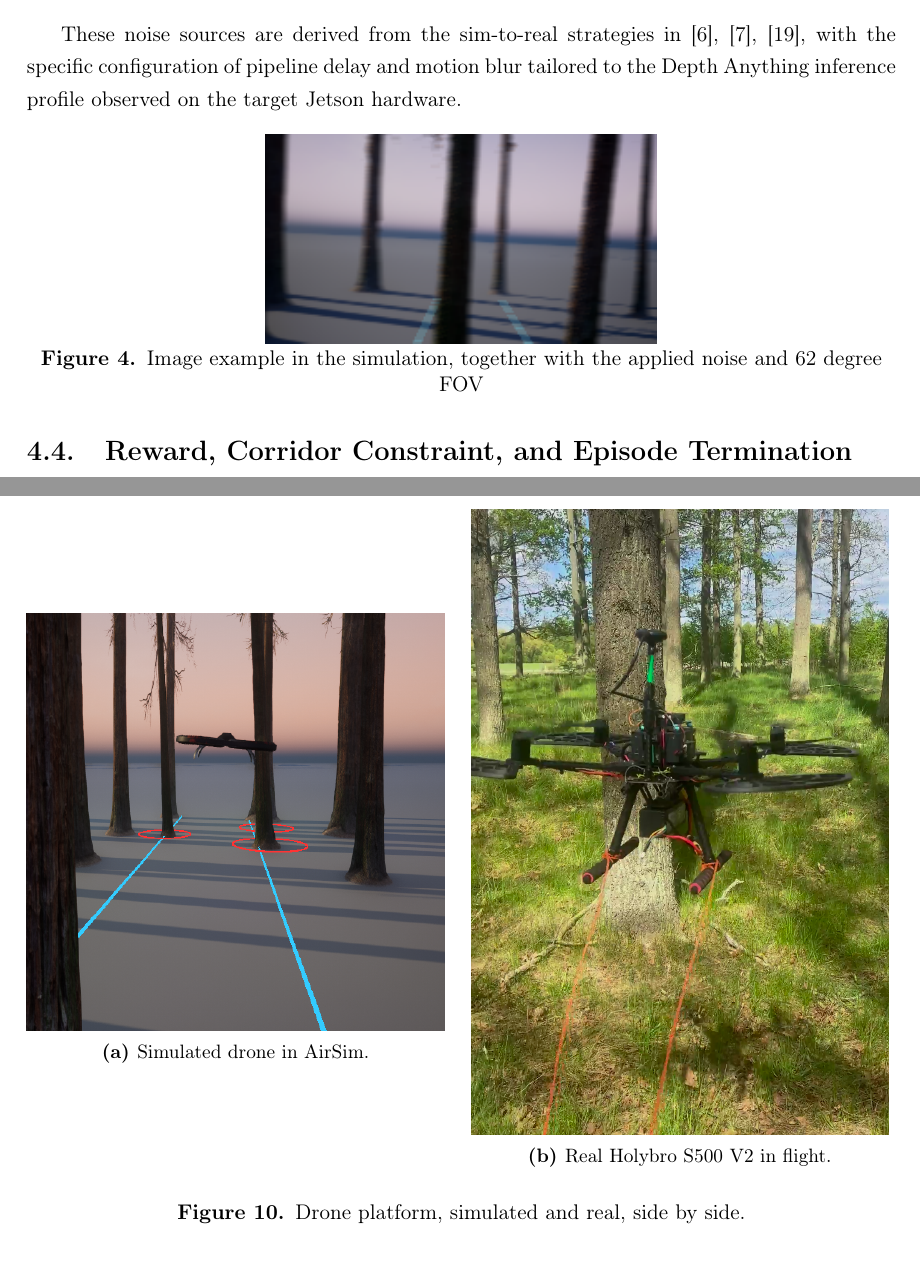
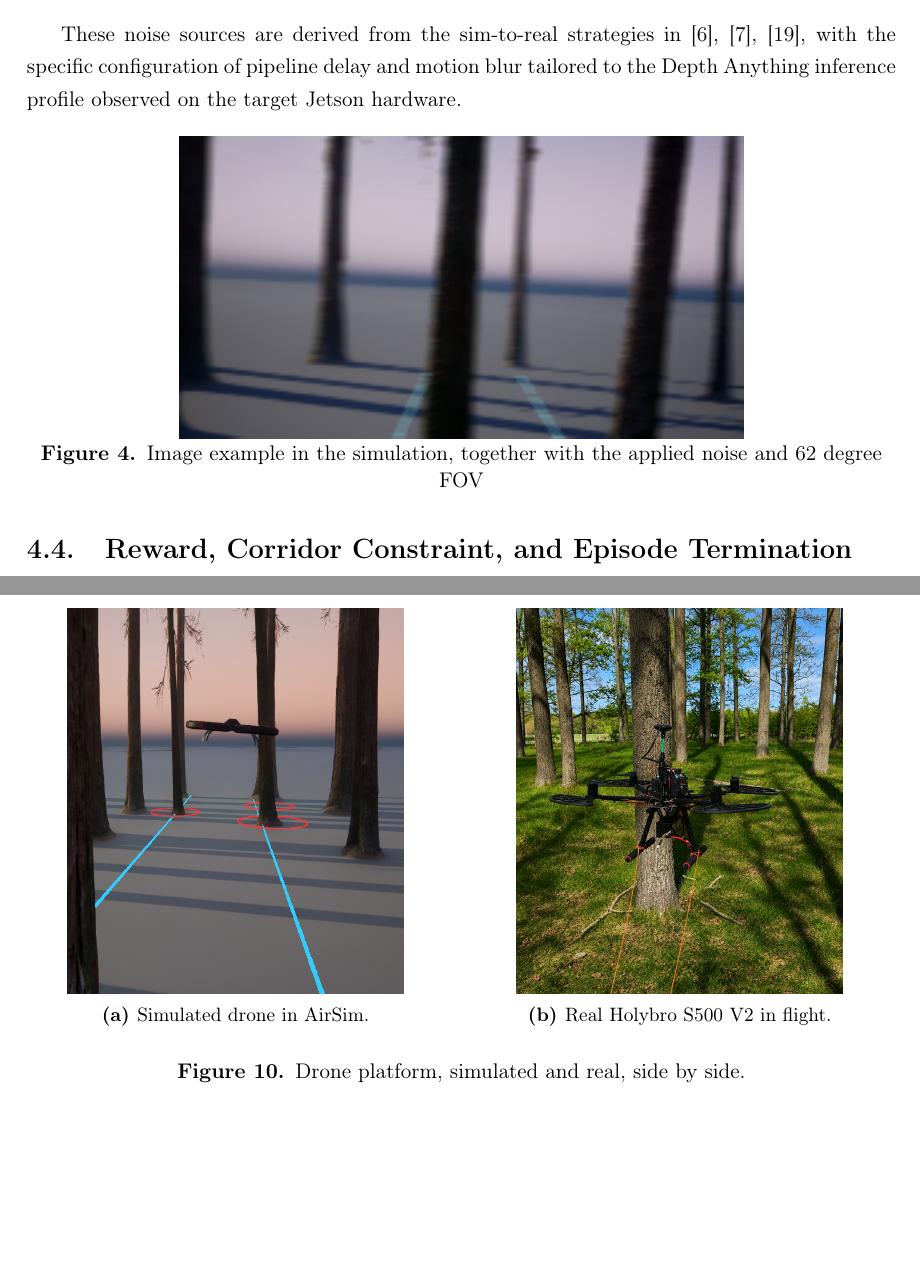
Before and after one commit to autonomous-forest-drone/thesis, a LaTeX document (main.tex, which reads components/4_experimental_setup.tex): two parts of pages 21 and 27 of 46, joined at a grey line, cut so that both start at the same text, the shorter picture padded with empty space. Compiled offline with pdfLaTeX; a LaTeX package or settings file that is missing is left out.

Commit message:
aligned images to have same height and added processed images

```diff
--- a/components/4_experimental_setup.tex
+++ b/components/4_experimental_setup.tex
@@ -61,7 +61,7 @@ These noise sources are derived from the sim-to-real strategies in \cite{Loquerc
 
 \begin{figure}[H]
   \centering
-  \includegraphics[width=0.45\textwidth]{figures/sim-camera.png}
+  \includegraphics[width=0.65\textwidth]{figures/sim-camera.png}
   \caption{Image example in the simulation, together with the applied noise and 62 degree FOV}\label{fig:midas_example}
 \end{figure}
 \subsection{Reward, Corridor Constraint, and Episode Termination}
@@ -171,14 +171,14 @@ The same policy is then deployed without fine-tuning on the physical drone, with
 
 \begin{figure}[H]
   \centering
-  \begin{minipage}{0.48\textwidth}
+  \begin{minipage}[t]{0.48\textwidth}
     \centering
-    \includegraphics[width=\linewidth]{figures/sim-drone-flight.png}
+    \includegraphics[height=7cm]{figures/sim-drone-flight.png}
     \subcaption{Simulated drone in AirSim.}
   \end{minipage}\hfill
-  \begin{minipage}{0.48\textwidth}
+  \begin{minipage}[t]{0.48\textwidth}
     \centering
-    \includegraphics[width=\linewidth]{figures/drone-flight.png}
+    \includegraphics[height=7cm]{figures/drone-flight.png}
     \subcaption{Real Holybro S500 V2 in flight.}
   \end{minipage}
   \vspace{1cm}
```
Also changed, not shown: components/figures/drone-flight-original.png (added), components/figures/drone-flight.png, components/figures/real-corridor-original.png (added), components/figures/side-by-side.png, components/figures/sim-corridor-narrow.png (added), components/figures/sim-drone-flight.png, components/4_experimental_setup.tex (12 more changed lines), 1 other file.
